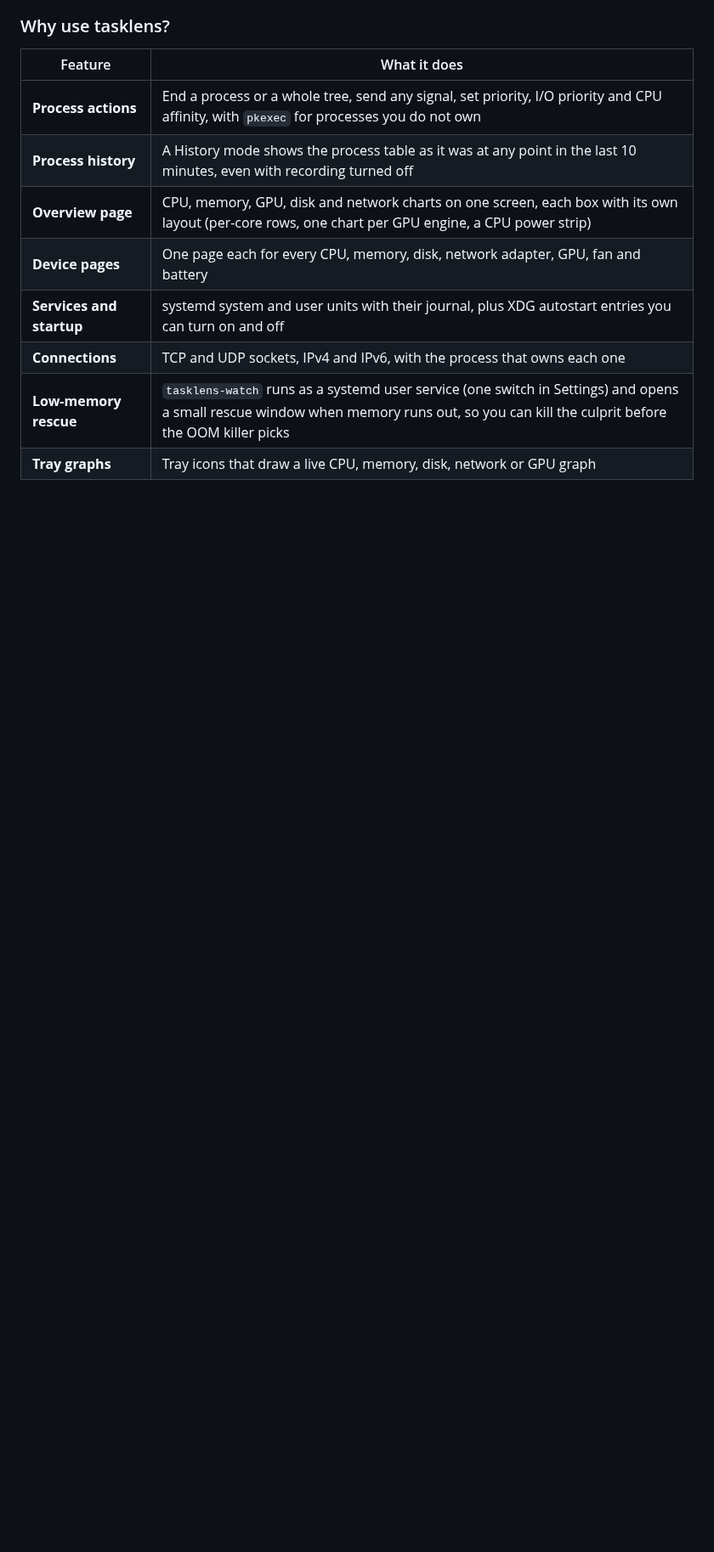
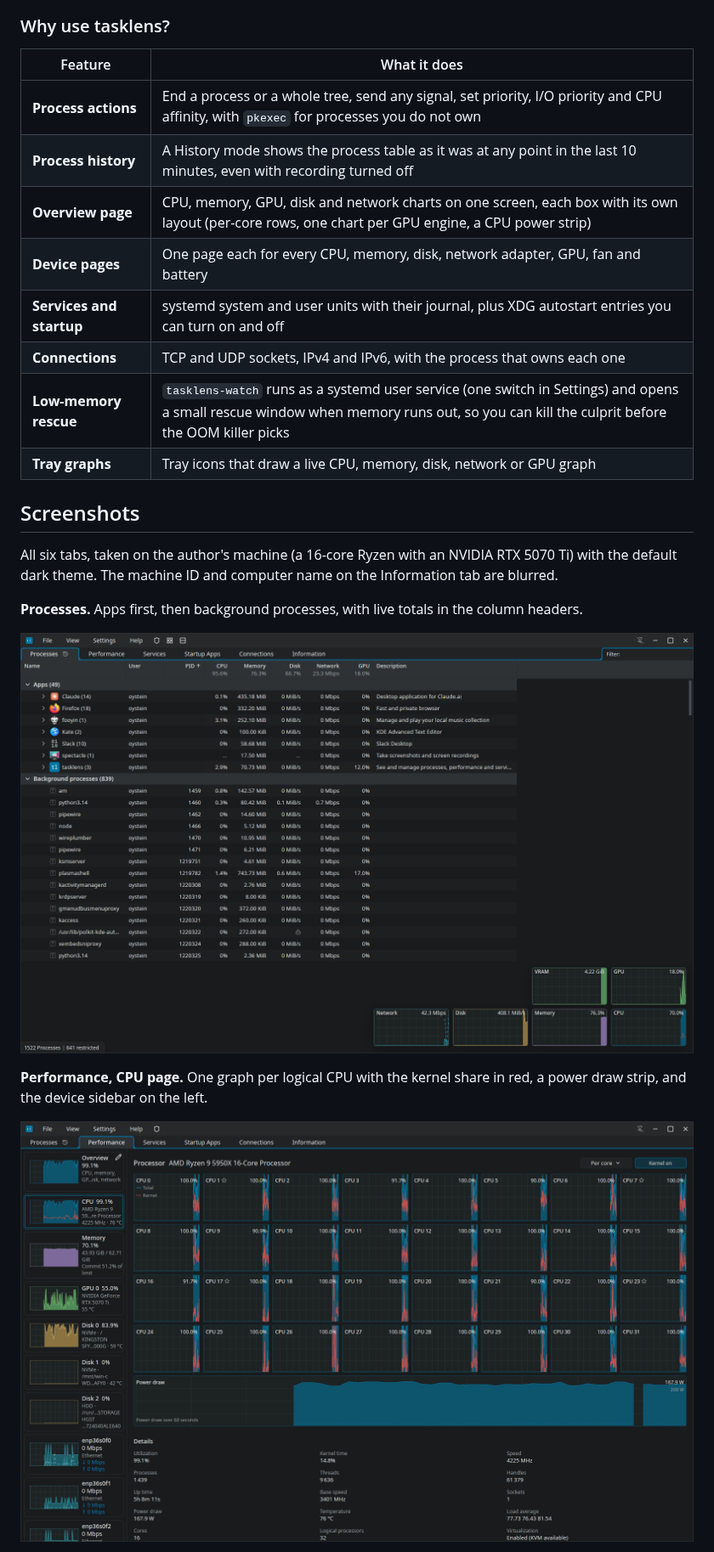
Before and after one commit to oysteinkrog/tasklens, a Markdown page: README.md, the part around one of its changes. Shown at 85% size. Rendered like a GitHub page; pictures changed too: docs/img/performance-cpu.png (added), docs/img/processes.png (added); blank space fills up the shorter version.

```diff
--- a/README.md
+++ b/README.md
@@ -42,3 +42,18 @@ it records history so you can look back at what used the CPU or memory.
 | **Connections** | TCP and UDP sockets, IPv4 and IPv6, with the process that owns each one |
 | **Low-memory rescue** | `tasklens-watch` runs as a systemd user service (one switch in Settings) and opens a small rescue window when memory runs out, so you can kill the culprit before the OOM killer picks |
 | **Tray graphs** | Tray icons that draw a live CPU, memory, disk, network or GPU graph |
+
+## Screenshots
+
+All six tabs, taken on the author's machine (a 16-core Ryzen with an NVIDIA RTX 5070 Ti) with
+the default dark theme. The machine ID and computer name on the Information tab are blurred.
+
+**Processes.** Apps first, then background processes, with live totals in the column headers.
+
+![The Processes tab](docs/img/processes.png)
+
+**Performance, CPU page.** One graph per logical CPU with the kernel share in red, a power draw
+strip, and the device sidebar on the left.
+
+![The CPU page of the Performance tab](docs/img/performance-cpu.png)
+
```
Also changed, not shown: other parts of README.md (+18 -0 lines), docs/img/connections.png (added), docs/img/information.png (added), docs/img/services.png (added), docs/img/startup-apps.png (added).
